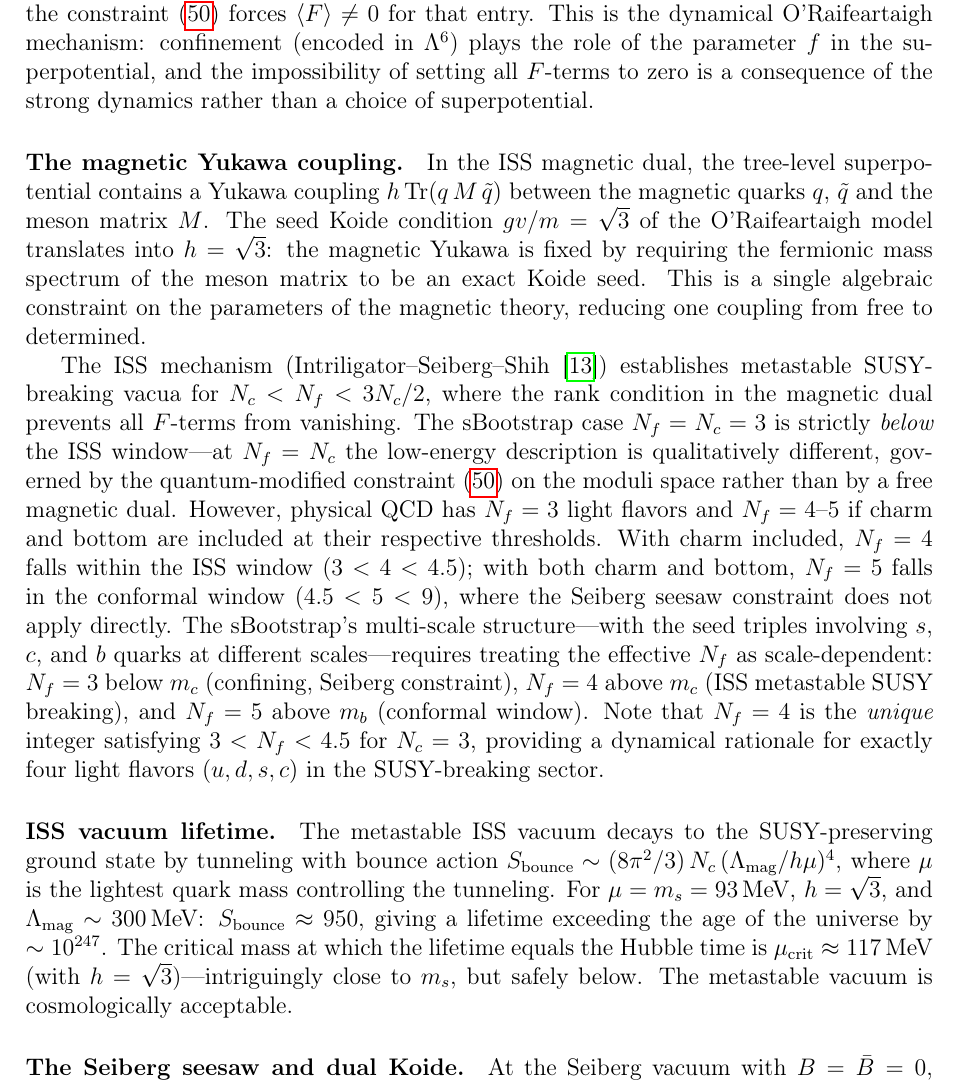
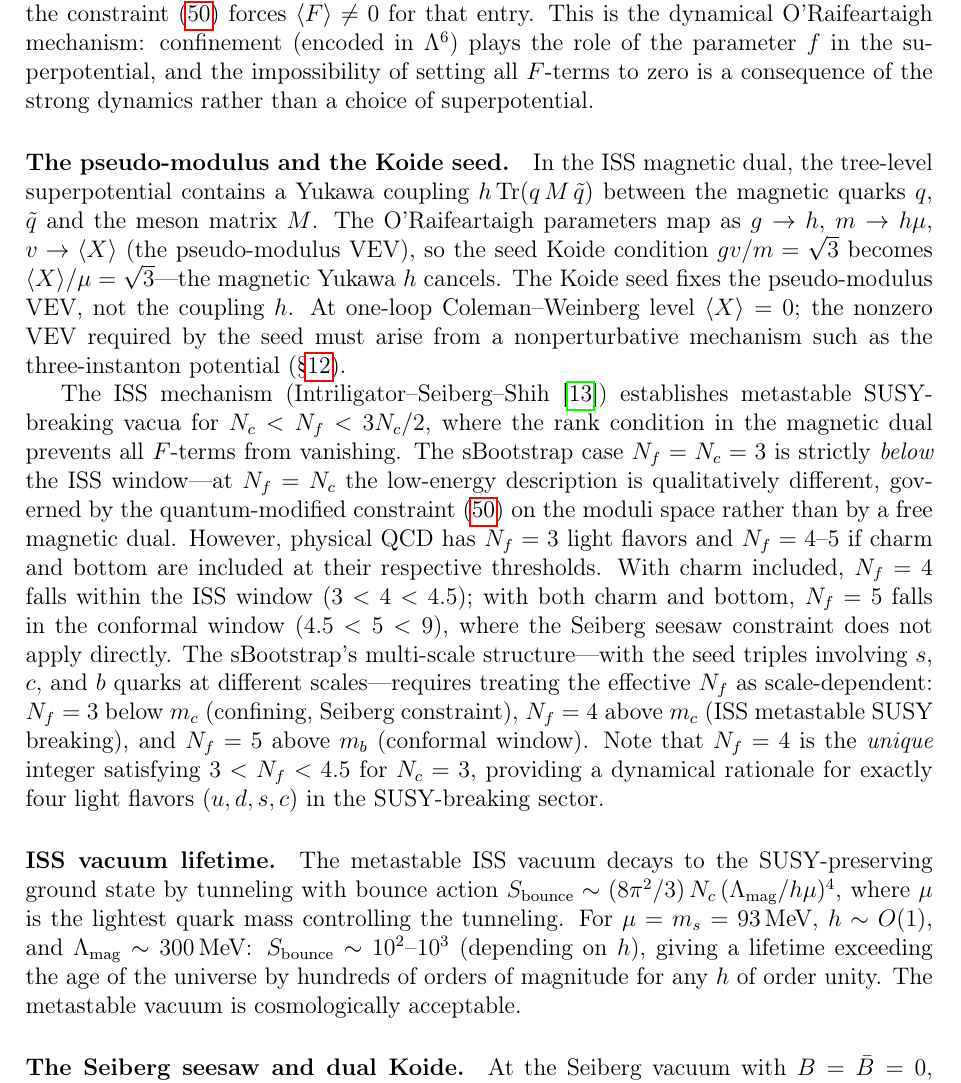
Before and after one commit to arivero/physres2, a LaTeX paper (sbootstrap_v4d.tex): part of page 31 of 47, cut so that both start at the same text. Compiled offline with pdfLaTeX.

Commit message:
Fix ISS dictionary: Koide seed constrains ⟨X⟩/μ=√3, not h=√3
The O'Raifeartaigh parameters map as g→h, m→hμ, v→⟨X⟩, so
gv/m = h⟨X⟩/(hμ) = ⟨X⟩/μ — the magnetic Yukawa h cancels
completely. The Koide seed condition fixes the pseudo-modulus VEV,
not the coupling. Corrected all 10 occurrences throughout the paper.

Co-Authored-By: Claude Opus 4.6 <noreply@anthropic.com>

```diff
--- a/sbootstrap_v4d.tex
+++ b/sbootstrap_v4d.tex
@@ -2130,15 +2130,19 @@ $f$ in the superpotential, and the impossibility of setting all
 $F$-terms to zero is a consequence of the strong dynamics rather
 than a choice of superpotential.
 
-\paragraph{The magnetic Yukawa coupling.}
+\paragraph{The pseudo-modulus and the Koide seed.}
 In the ISS magnetic dual, the tree-level superpotential contains a
 Yukawa coupling $h\,\mathrm{Tr}(q\,M\,\tilde q)$ between the magnetic
-quarks $q$, $\tilde q$ and the meson matrix $M$. The seed Koide
-condition $gv/m = \sqrt{3}$ of the O'Raifeartaigh model translates
-into $h = \sqrt{3}$: the magnetic Yukawa is fixed by requiring the
-fermionic mass spectrum of the meson matrix to be an exact Koide seed.
-This is a single algebraic constraint on the parameters of the magnetic
-theory, reducing one coupling from free to determined.
+quarks $q$, $\tilde q$ and the meson matrix $M$. The O'Raifeartaigh
+parameters map as $g \to h$, $m \to h\mu$, $v \to \langle X\rangle$
+(the pseudo-modulus VEV), so the seed Koide condition
+$gv/m = \sqrt{3}$ becomes $\langle X\rangle/\mu = \sqrt{3}$---the
+magnetic Yukawa~$h$ cancels. The Koide seed fixes the
+pseudo-modulus VEV, not the coupling~$h$.
+At one-loop Coleman--Weinberg level $\langle X\rangle = 0$; the
+nonzero VEV required by the seed must arise from a nonperturbative
+mechanism such as the three-instanton potential
+(\S\ref{sec:electron}).
 
 The ISS mechanism (Intriligator--Seiberg--Shih \cite{ISS2006})
 establishes metastable SUSY-breaking vacua for $N_c < N_f < 3N_c/2$,
@@ -2168,13 +2172,12 @@ The metastable ISS vacuum decays to the SUSY-preserving ground state
 by tunneling with bounce action
 $S_{\text{bounce}} \sim (8\pi^2/3)\,N_c\,(\Lambda_{\text{mag}}/h\mu)^4$,
 where $\mu$ is the lightest quark mass controlling the tunneling.
-For $\mu = m_s = 93\MeV$, $h = \sqrt{3}$, and
-$\Lambda_{\text{mag}} \sim 300\MeV$: $S_{\text{bounce}} \approx 950$,
-giving a lifetime exceeding the age of the universe by $\sim 10^{247}$.
-The critical mass at which the lifetime equals the Hubble time is
-$\mu_{\text{crit}} \approx 117\MeV$ (with $h = \sqrt{3}$)---intriguingly
-close to $m_s$, but safely below. The metastable vacuum is
-cosmologically acceptable.
+For $\mu = m_s = 93\MeV$, $h \sim O(1)$, and
+$\Lambda_{\text{mag}} \sim 300\MeV$:
+$S_{\text{bounce}} \sim 10^2$--$10^3$ (depending on~$h$),
+giving a lifetime exceeding the age of the universe by hundreds of
+orders of magnitude for any $h$ of order unity.
+The metastable vacuum is cosmologically acceptable.
 
 \paragraph{The Seiberg seesaw and dual Koide.}
 At the Seiberg vacuum with $B = \bar B = 0$, the diagonal meson VEVs
```
Also changed, not shown: sbootstrap_v4d.tex (19 more changed lines).
